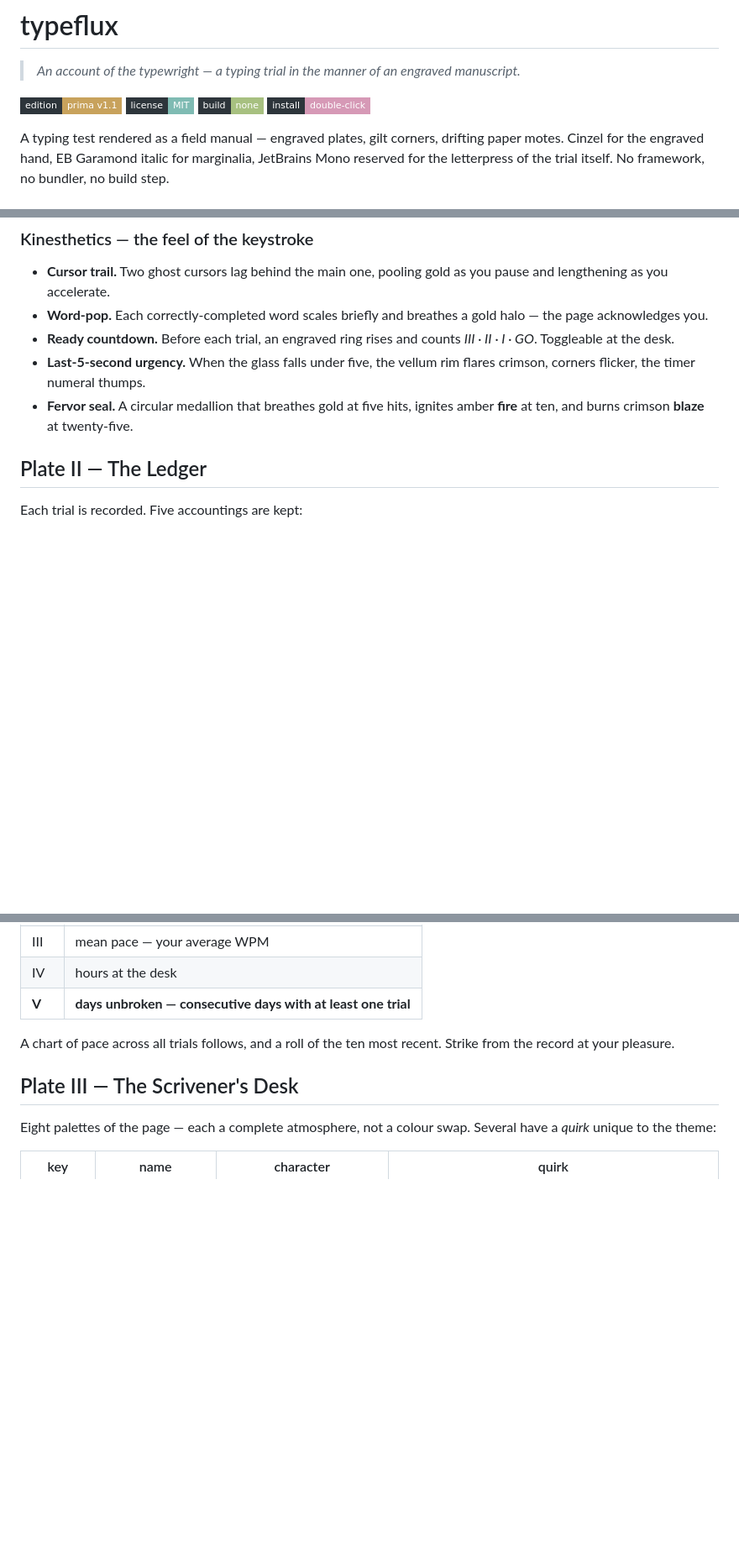
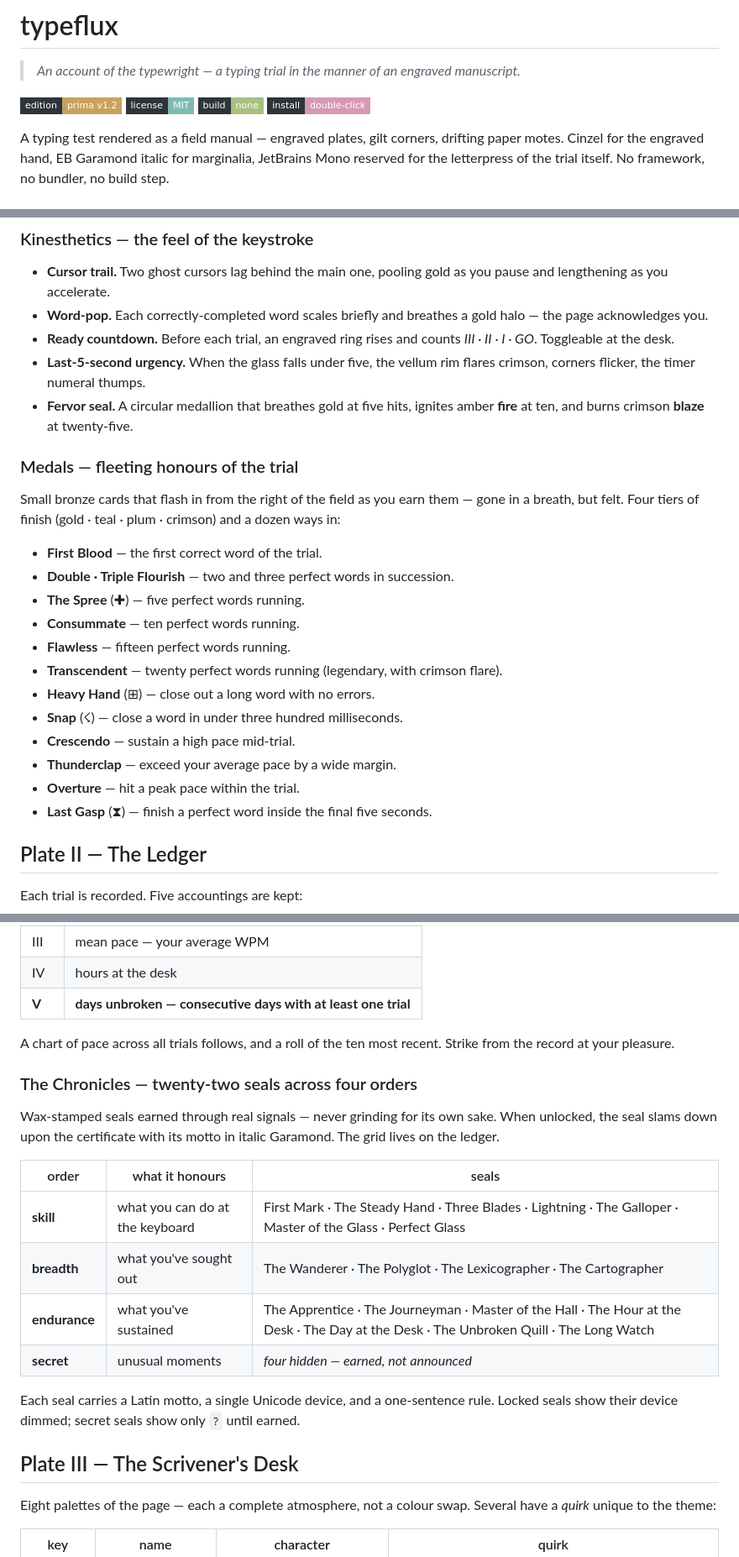
Before and after one commit to cd4u2b0z/typeflux, a Markdown page: README.md, 3 parts joined by grey strips. Shown at 84% size. Drawn GitHub-style; badges without logos; blank space fills up the shorter version.

Commit message:
README v1.2 — Medals, Chronicles, 15-language corpus, marginalia tips

```diff
--- a/README.md
+++ b/README.md
@@ -2,7 +2,7 @@
 
 > *An account of the typewright — a typing trial in the manner of an engraved manuscript.*
 
-![edition](https://img.shields.io/badge/edition-prima_v1.1-c8a25c?style=flat-square&labelColor=2d353b)
+![edition](https://img.shields.io/badge/edition-prima_v1.2-c8a25c?style=flat-square&labelColor=2d353b)
 ![license](https://img.shields.io/badge/license-MIT-7fbbb3?style=flat-square&labelColor=2d353b)
 ![no build](https://img.shields.io/badge/build-none-a7c080?style=flat-square&labelColor=2d353b)
 ![no install](https://img.shields.io/badge/install-double--click-d699b6?style=flat-square&labelColor=2d353b)
@@ -41,6 +41,23 @@ The glass (timer) may be set to 15, 30, 60, or 120 seconds. Count to x, xxv, l,
 - **Ready countdown.** Before each trial, an engraved ring rises and counts *III · II · I · GO*. Toggleable at the desk.
 - **Last-5-second urgency.** When the glass falls under five, the vellum rim flares crimson, corners flicker, the timer numeral thumps.
 - **Fervor seal.** A circular medallion that breathes gold at five hits, ignites amber **fire** at ten, and burns crimson **blaze** at twenty-five.
+
+### Medals — fleeting honours of the trial
+
+Small bronze cards that flash in from the right of the field as you earn them — gone in a breath, but felt. Four tiers of finish (gold · teal · plum · crimson) and a dozen ways in:
+
+- **First Blood** — the first correct word of the trial.
+- **Double · Triple Flourish** — two and three perfect words in succession.
+- **The Spree** (✚) — five perfect words running.
+- **Consummate** — ten perfect words running.
+- **Flawless** — fifteen perfect words running.
+- **Transcendent** — twenty perfect words running (legendary, with crimson flare).
+- **Heavy Hand** (⊞) — close out a long word with no errors.
+- **Snap** (☇) — close a word in under three hundred milliseconds.
+- **Crescendo** — sustain a high pace mid-trial.
+- **Thunderclap** — exceed your average pace by a wide margin.
+- **Overture** — hit a peak pace within the trial.
+- **Last Gasp** (⧗) — finish a perfect word inside the final five seconds.
 
 ## Plate II — The Ledger
 
@@ -55,6 +72,19 @@ Each trial is recorded. Five accountings are kept:
 | **V** | **days unbroken — consecutive days with at least one trial** |
 
 A chart of pace across all trials follows, and a roll of the ten most recent. Strike from the record at your pleasure.
+
+### The Chronicles — twenty-two seals across four orders
+
+Wax-stamped seals earned through real signals — never grinding for its own sake. When unlocked, the seal slams down upon the certificate with its motto in italic Garamond. The grid lives on the ledger.
+
+| order | what it honours | seals |
+|---|---|---|
+| **skill** | what you can do at the keyboard | First Mark · The Steady Hand · Three Blades · Lightning · The Galloper · Master of the Glass · Perfect Glass |
+| **breadth** | what you've sought out | The Wanderer · The Polyglot · The Lexicographer · The Cartographer |
+| **endurance** | what you've sustained | The Apprentice · The Journeyman · Master of the Hall · The Hour at the Desk · The Day at the Desk · The Unbroken Quill · The Long Watch |
+| **secret** | unusual moments | *four hidden — earned, not announced* |
+
+Each seal carries a Latin motto, a single Unicode device, and a one-sentence rule. Locked seals show their device dimmed; secret seals show only `?` until earned.
 
 ## Plate III — The Scrivener's Desk
 
```
Also changed, not shown: other parts of README.md (+14 -7 lines).
